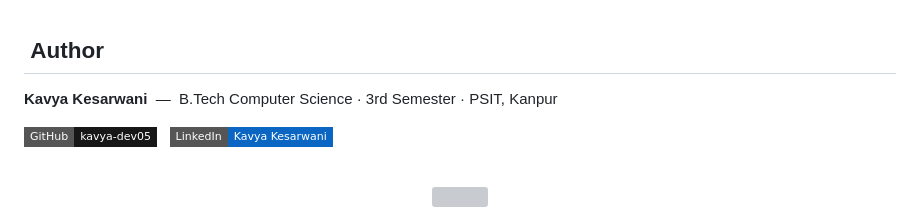
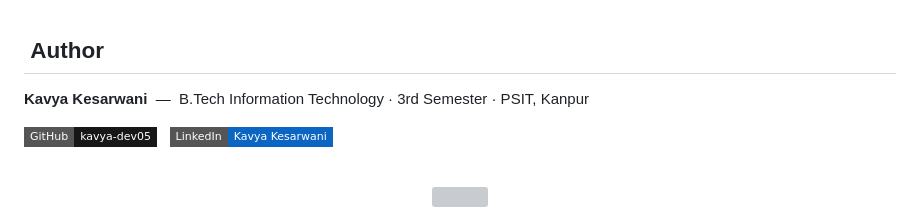
Before and after one commit to kavya-dev05/AmazonClone, a Markdown page: README.md, the part around the change. Rendered like a GitHub page; badges without logos; grey boxes are pictures that could not be loaded.

```diff
--- a/README.md
+++ b/README.md
@@ -126,7 +126,7 @@ Building a real-world interface from scratch forced me to think like a UI engine
 
 ## &nbsp;Author
 
-**Kavya Kesarwani** &nbsp;—&nbsp; B.Tech Computer Science · 3rd Semester · PSIT, Kanpur
+**Kavya Kesarwani** &nbsp;—&nbsp; B.Tech Information Technology · 3rd Semester · PSIT, Kanpur
 
 <p>
   <a href="https://github.com/kavya-dev05">
```
